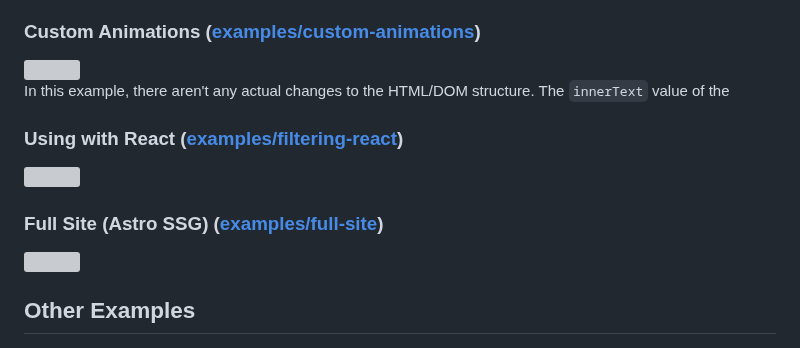
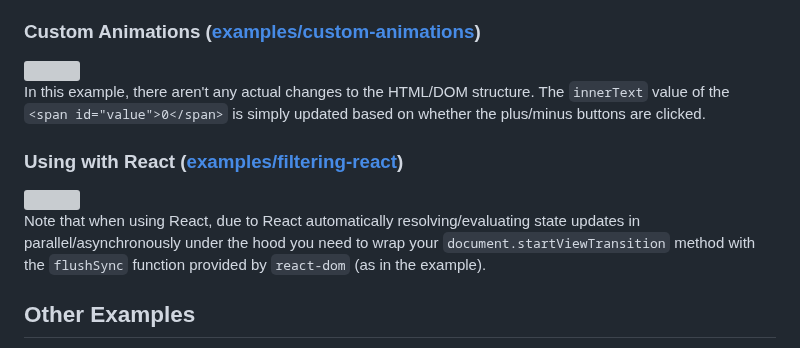
Before and after one commit to schalkventer/css-view-transition-resources, a Markdown page: README.md, the part around the change. GitHub-like rendering; grey boxes are pictures that could not be loaded.

```diff
--- a/README.md
+++ b/README.md
@@ -128,7 +128,7 @@ In the example the HTML is simply replaced with each change via the `innerHTML`
   <img src="https://github.com/user-attachments/assets/01a4e7f7-4609-4c9c-a7d2-a20b1e885f06" width="500">
 </a>
 
-In this example, there aren't any actual changes to the HTML/DOM structure. The `innerText` value of the
+In this example, there aren't any actual changes to the HTML/DOM structure. The `innerText` value of the `<span id="value">0</span>` is simply updated based on whether the plus/minus buttons are clicked.
 
 ### Using with React ([examples/filtering-react](https://github.com/schalkventer/css-view-transition-resources/tree/main/examples/filtering-react))
 
@@ -136,12 +136,7 @@ In this example, there aren't any actual changes to the HTML/DOM structure. The
   <img src="https://github.com/user-attachments/assets/883ea300-3ae8-4854-8bc4-22080c44075b" width="500">
 </a>
 
-### Full Site (Astro SSG) ([examples/full-site](https://github.com/schalkventer/css-view-transition-resources/tree/main/examples/full-site))
-
-<a href="https://github.com/schalkventer/css-view-transition-resources/tree/main/examples/full-site">
-  <img src="https://github.com/user-attachments/assets/5a5e9a15-b386-4649-8796-be519dca9d2d" width="500">
-</a>
-
+Note that when using React, due to React automatically resolving/evaluating state updates in parallel/asynchronously under the hood you need to wrap your `document.startViewTransition` method with the `flushSync` function provided by `react-dom` (as in the example).
 
 ## Other Examples
 
```
